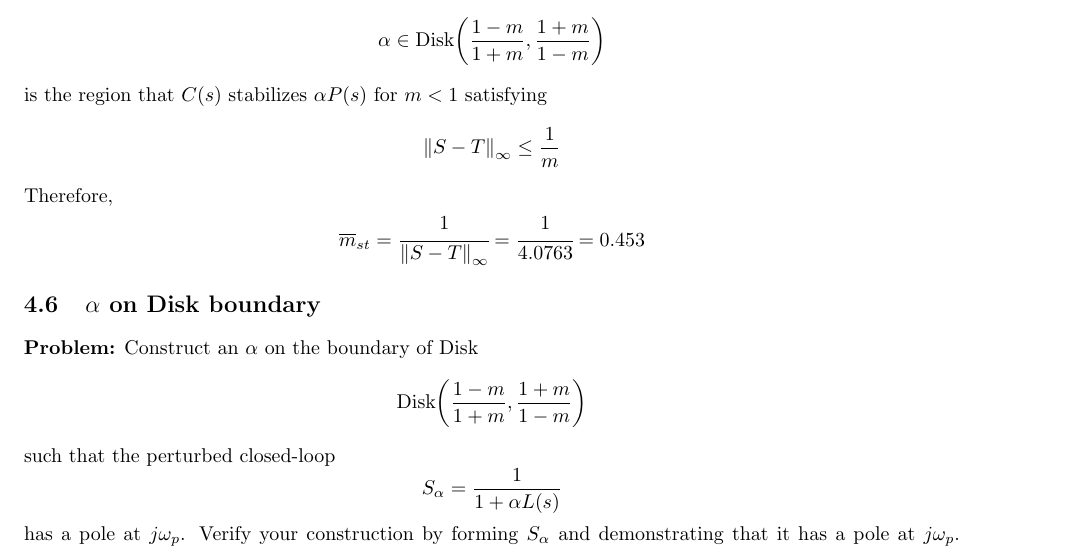
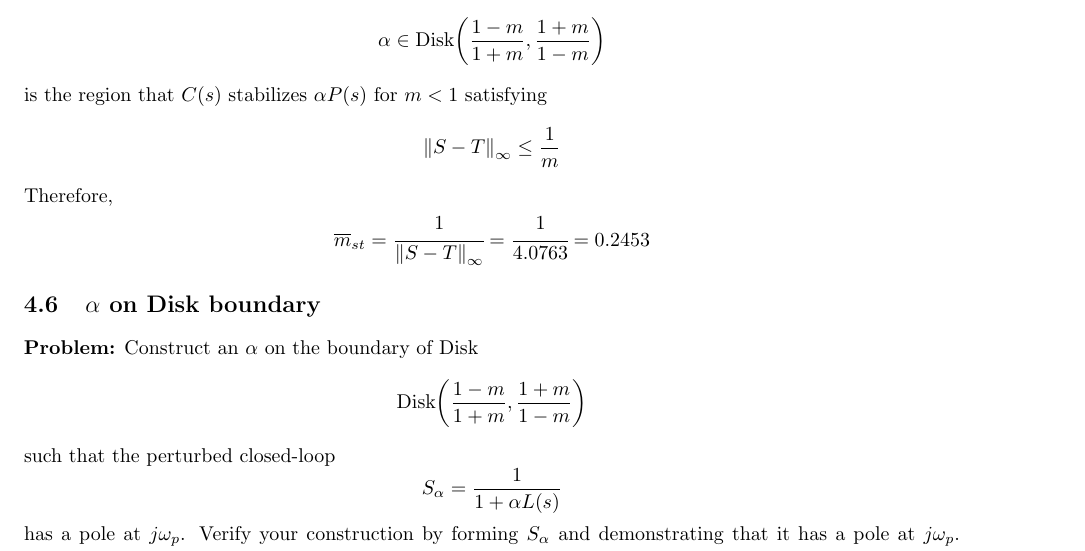
Before and after one commit to jonaswagner2826/MECH6323, a LaTeX problem sheet (Homework/HW02/MECH6323-HW02.tex): part of page 14 of 27, cut so that both start at the same text. Compiled offline with pdfLaTeX.

Commit message:
HW02: fixed a typo on pblm4.5

```diff
--- a/Homework/HW02/MECH6323-HW02.tex
+++ b/Homework/HW02/MECH6323-HW02.tex
@@ -539,7 +539,7 @@ By the Symmetric Disk Margin theorem, the disk margin defined for \[
 	\norm{S-T}_\infty \leq \frac{1}{m}
 \] Therefore, \[
 	\overline{m}_{st} = \cfrac{1}{\norm{S-T}_\infty}
-	= \cfrac{1}{4.0763} = 0.453
+	= \cfrac{1}{4.0763} = 0.2453
 \]
 
 \subsection{$\alpha$ on Disk boundary}
```
Also changed, not shown: Homework/HW02/MECH6323-HW02.pdf, 3 other files.
